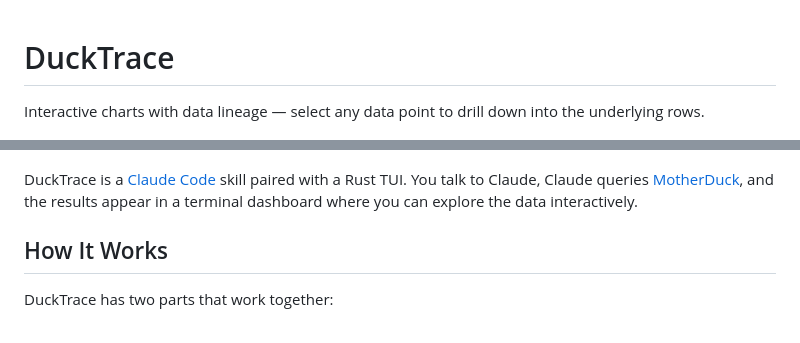
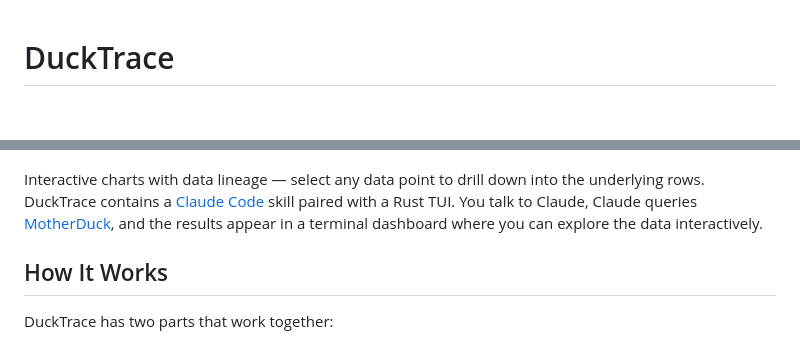
Before and after one commit to garrett-obrien/ducktrace, a Markdown page: README.md, 2 parts joined by grey strips. Drawn GitHub-style; blank space fills up the shorter version.

```diff
--- a/README.md
+++ b/README.md
@@ -1,10 +1,8 @@
 # DuckTrace
-
-Interactive charts with data lineage — select any data point to drill down into the underlying rows.
 
 ![DuckTrace TUI](docs/ducktrace.png)
 
-DuckTrace is a [Claude Code](https://claude.ai/code) skill paired with a Rust TUI. You talk to Claude, Claude queries [MotherDuck](https://motherduck.com/), and the results appear in a terminal dashboard where you can explore the data interactively.
+Interactive charts with data lineage — select any data point to drill down into the underlying rows. DuckTrace contains a [Claude Code](https://claude.ai/code) skill paired with a Rust TUI. You talk to Claude, Claude queries [MotherDuck](https://motherduck.com/), and the results appear in a terminal dashboard where you can explore the data interactively.
 
 ## How It Works
 
```
Also changed, not shown: other parts of README.md (+1 -1 lines).
